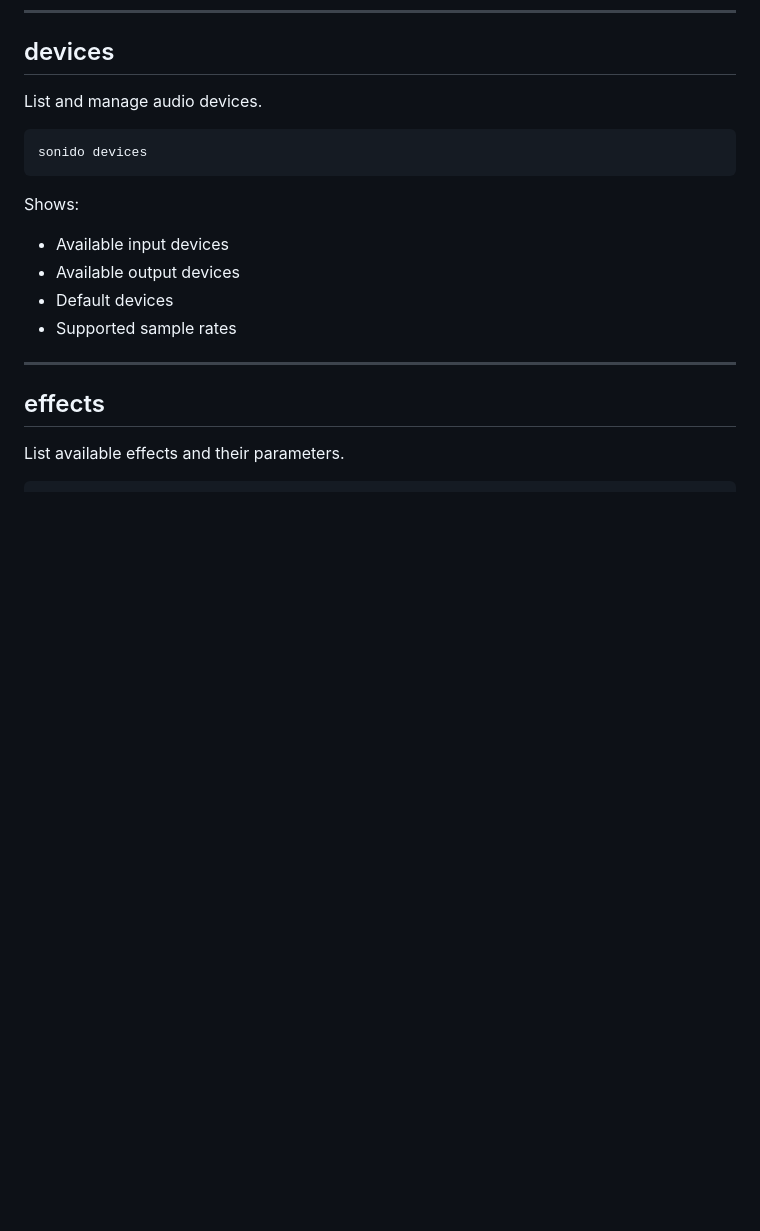
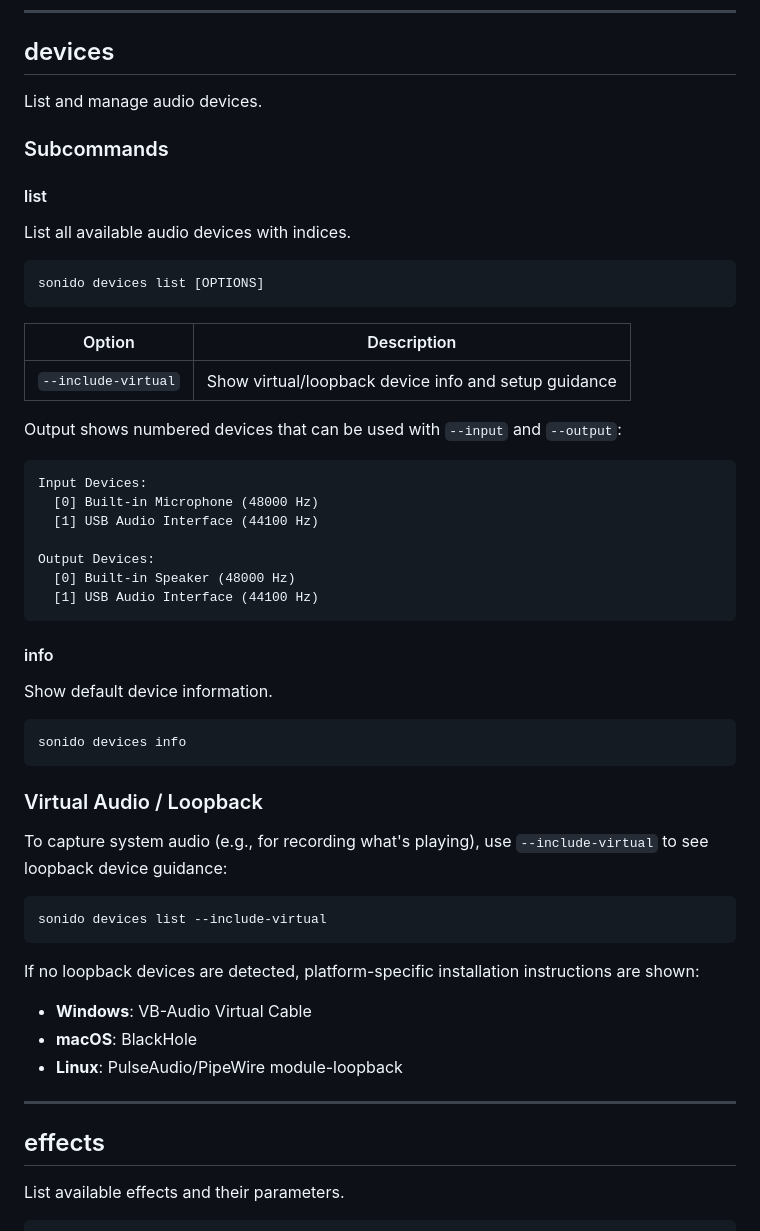
Before and after one commit to ampactor/sonido, a Markdown page: docs/CLI_GUIDE.md, the part around one of its changes. Drawn GitHub-style; blank space fills up the shorter version.

````diff
--- a/docs/CLI_GUIDE.md
+++ b/docs/CLI_GUIDE.md
@@ -337,15 +351,52 @@ Calculates:
 
 List and manage audio devices.
 
+### Subcommands
+
+#### list
+
+List all available audio devices with indices.
+
 ```bash
-sonido devices
+sonido devices list [OPTIONS]
 ```
 
-Shows:
-- Available input devices
-- Available output devices
-- Default devices
-- Supported sample rates
+| Option | Description |
+|--------|-------------|
+| `--include-virtual` | Show virtual/loopback device info and setup guidance |
+
+Output shows numbered devices that can be used with `--input` and `--output`:
+
+```
+Input Devices:
+  [0] Built-in Microphone (48000 Hz)
+  [1] USB Audio Interface (44100 Hz)
+
+Output Devices:
+  [0] Built-in Speaker (48000 Hz)
+  [1] USB Audio Interface (44100 Hz)
+```
+
+#### info
+
+Show default device information.
+
+```bash
+sonido devices info
+```
+
+### Virtual Audio / Loopback
+
+To capture system audio (e.g., for recording what's playing), use `--include-virtual` to see loopback device guidance:
+
+```bash
+sonido devices list --include-virtual
+```
+
+If no loopback devices are detected, platform-specific installation instructions are shown:
+- **Windows**: VB-Audio Virtual Cable
+- **macOS**: BlackHole
+- **Linux**: PulseAudio/PipeWire module-loopback
 
 ---
 
````
Also changed, not shown: other parts of docs/CLI_GUIDE.md (+125 -6 lines), docs/CHANGELOG.md (+37 -0 lines), docs/CONTRIBUTING.md (+33 -0 lines).
